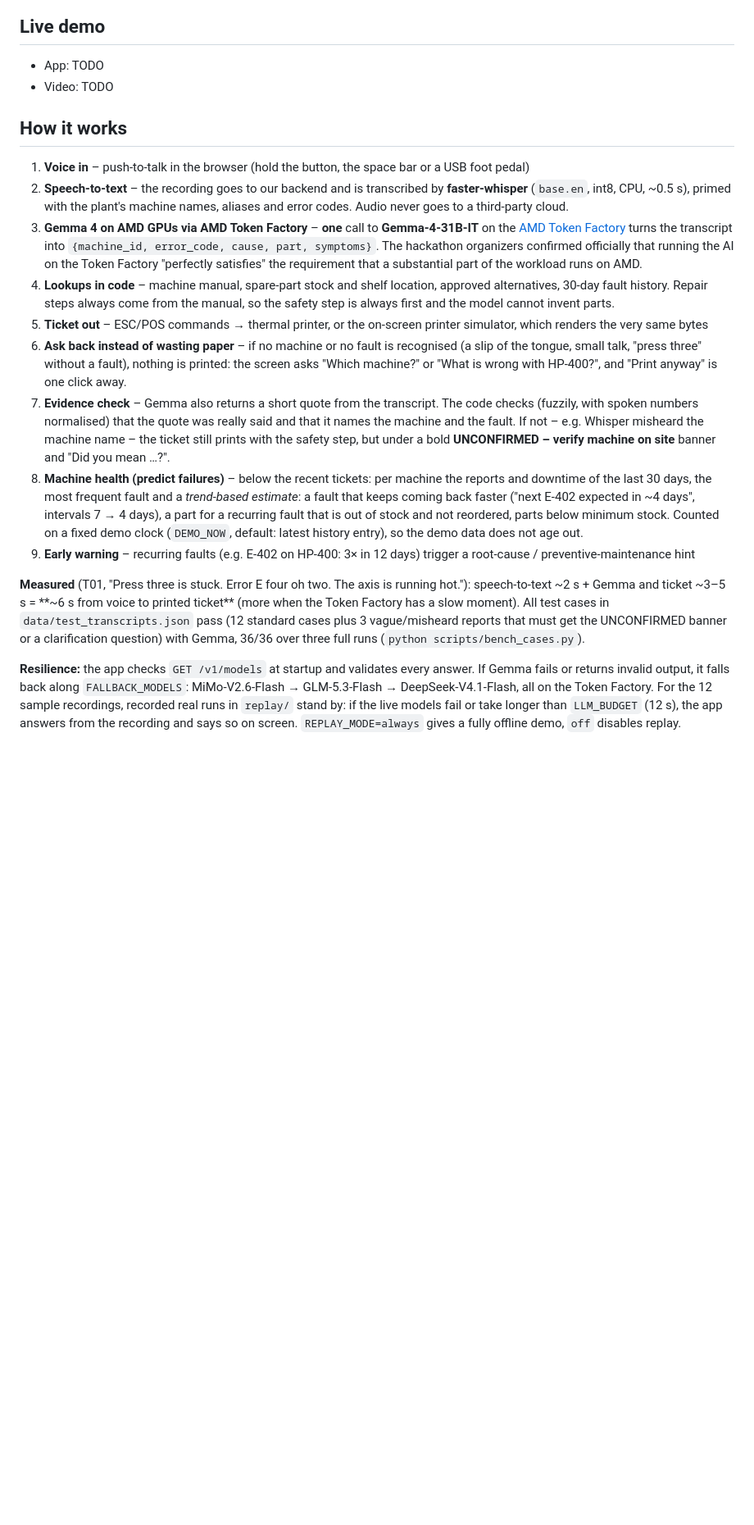
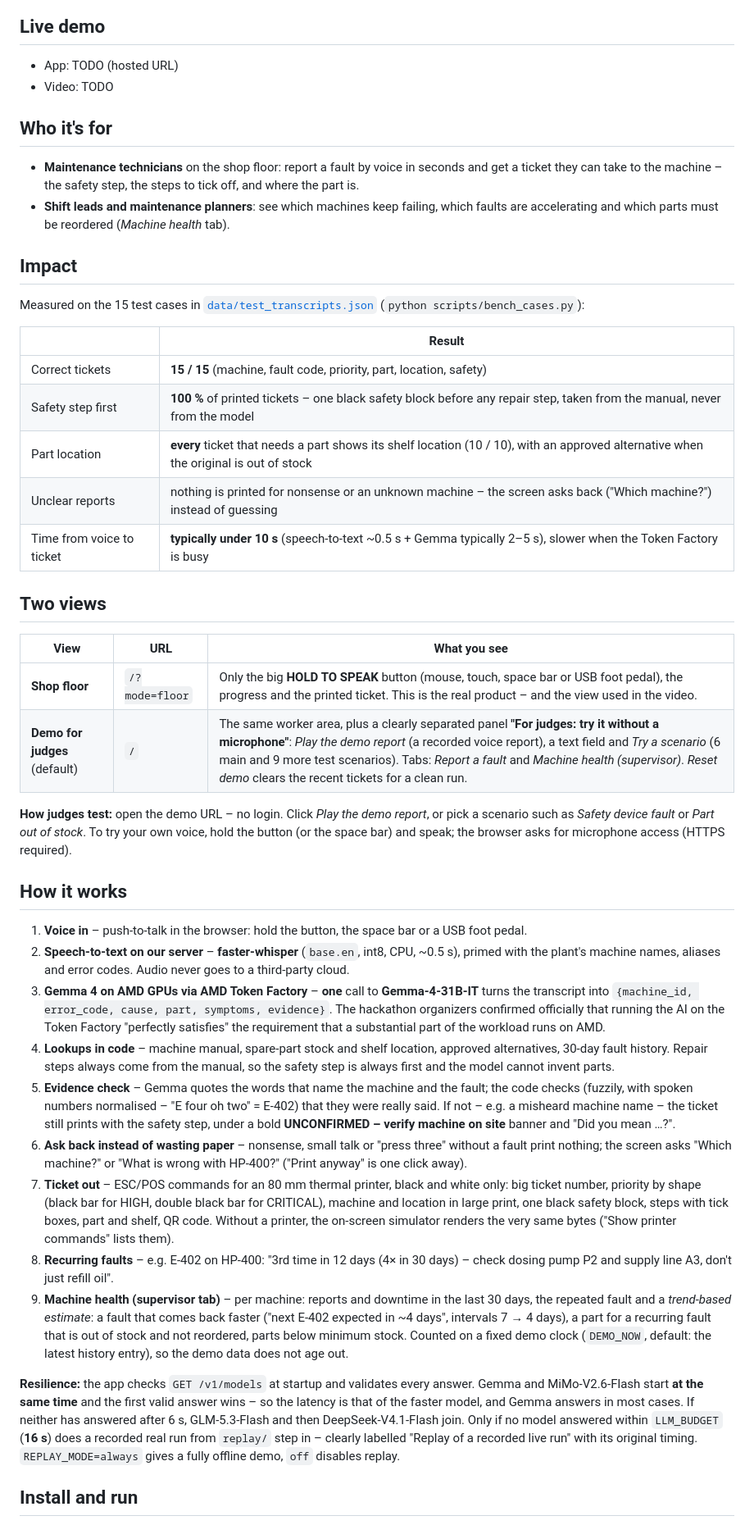
Before and after one commit to zozinnovations/paperops, a Markdown page: README.md, the part around one of its changes. Shown at 82% size. Rendered like a GitHub page; blank space fills up the shorter version.

```diff
--- a/README.md
+++ b/README.md
@@ -12,22 +12,48 @@ Built for the **AMD Developer Hackathon: ACT III** – Track 1 *Intelligent Indu
 
 ## Live demo
 
-- App: TODO
+- App: TODO (hosted URL)
 - Video: TODO
+
+## Who it's for
+
+- **Maintenance technicians** on the shop floor: report a fault by voice in seconds and get a ticket they can take to the machine – the safety step, the steps to tick off, and where the part is.
+- **Shift leads and maintenance planners**: see which machines keep failing, which faults are accelerating and which parts must be reordered (*Machine health* tab).
+
+## Impact
+
+Measured on the 15 test cases in [`data/test_transcripts.json`](data/test_transcripts.json) (`python scripts/bench_cases.py`):
+
+| | Result |
+|---|---|
+| Correct tickets | **15 / 15** (machine, fault code, priority, part, location, safety) |
+| Safety step first | **100 %** of printed tickets – one black safety block before any repair step, taken from the manual, never from the model |
+| Part location | **every** ticket that needs a part shows its shelf location (10 / 10), with an approved alternative when the original is out of stock |
+| Unclear reports | nothing is printed for nonsense or an unknown machine – the screen asks back ("Which machine?") instead of guessing |
+| Time from voice to ticket | **typically under 10 s** (speech-to-text ~0.5 s + Gemma typically 2–5 s), slower when the Token Factory is busy |
+
+## Two views
+
+| View | URL | What you see |
+|---|---|---|
+| **Shop floor** | `/?mode=floor` | Only the big **HOLD TO SPEAK** button (mouse, touch, space bar or USB foot pedal), the progress and the printed ticket. This is the real product – and the view used in the video. |
+| **Demo for judges** (default) | `/` | The same worker area, plus a clearly separated panel **"For judges: try it without a microphone"**: *Play the demo report* (a recorded voice report), a text field and *Try a scenario* (6 main and 9 more test scenarios). Tabs: *Report a fault* and *Machine health (supervisor)*. *Reset demo* clears the recent tickets for a clean run. |
+
+**How judges test:** open the demo URL – no login. Click *Play the demo report*, or pick a scenario such as *Safety device fault* or *Part out of stock*. To try your own voice, hold the button (or the space bar) and speak; the browser asks for microphone access (HTTPS required).
 
 ## How it works
 
-1. **Voice in** – push-to-talk in the browser (hold the button, the space bar or a USB foot pedal)
-2. **Speech-to-text** – the recording goes to our backend and is transcribed by **faster-whisper** (`base.en`, int8, CPU, ~0.5 s), primed with the plant's machine names, aliases and error codes. Audio never goes to a third-party cloud.
-3. **Gemma 4 on AMD GPUs via AMD Token Factory** – **one** call to **Gemma-4-31B-IT** on the [AMD Token Factory](https://notebooks.amd.com/tokenfactory) turns the transcript into `{machine_id, error_code, cause, part, symptoms}`. The hackathon organizers confirmed officially that running the AI on the Token Factory "perfectly satisfies" the requirement that a substantial part of the workload runs on AMD.
+1. **Voice in** – push-to-talk in the browser: hold the button, the space bar or a USB foot pedal.
+2. **Speech-to-text on our server** – **faster-whisper** (`base.en`, int8, CPU, ~0.5 s), primed with the plant's machine names, aliases and error codes. Audio never goes to a third-party cloud.
+3. **Gemma 4 on AMD GPUs via AMD Token Factory** – **one** call to **Gemma-4-31B-IT** turns the transcript into `{machine_id, error_code, cause, part, symptoms, evidence}`. The hackathon organizers confirmed officially that running the AI on the Token Factory "perfectly satisfies" the requirement that a substantial part of the workload runs on AMD.
 4. **Lookups in code** – machine manual, spare-part stock and shelf location, approved alternatives, 30-day fault history. Repair steps always come from the manual, so the safety step is always first and the model cannot invent parts.
-5. **Ticket out** – ESC/POS commands → thermal printer, or the on-screen printer simulator, which renders the very same bytes
-6. **Ask back instead of wasting paper** – if no machine or no fault is recognised (a slip of the tongue, small talk, "press three" without a fault), nothing is printed: the screen asks "Which machine?" or "What is wrong with HP-400?", and "Print anyway" is one click away.
-7. **Evidence check** – Gemma also returns a short quote from the transcript. The code checks (fuzzily, with spoken numbers normalised) that the quote was really said and that it names the machine and the fault. If not – e.g. Whisper misheard the machine name – the ticket still prints with the safety step, but under a bold **UNCONFIRMED – verify machine on site** banner and "Did you mean …?".
-8. **Machine health (predict failures)** – below the recent tickets: per machine the reports and downtime of the last 30 days, the most frequent fault and a *trend-based estimate*: a fault that keeps coming back faster ("next E-402 expected in ~4 days", intervals 7 → 4 days), a part for a recurring fault that is out of stock and not reordered, parts below minimum stock. Counted on a fixed demo clock (`DEMO_NOW`, default: latest history entry), so the demo data does not age out.
-9. **Early warning** – recurring faults (e.g. E-402 on HP-400: 3× in 12 days) trigger a root-cause / preventive-maintenance hint
+5. **Evidence check** – Gemma quotes the words that name the machine and the fault; the code checks (fuzzily, with spoken numbers normalised – "E four oh two" = E-402) that they were really said. If not – e.g. a misheard machine name – the ticket still prints with the safety step, under a bold **UNCONFIRMED – verify machine on site** banner and "Did you mean …?".
+6. **Ask back instead of wasting paper** – nonsense, small talk or "press three" without a fault print nothing; the screen asks "Which machine?" or "What is wrong with HP-400?" ("Print anyway" is one click away).
+7. **Ticket out** – ESC/POS commands for an 80 mm thermal printer, black and white only: big ticket number, priority by shape (black bar for HIGH, double black bar for CRITICAL), machine and location in large print, one black safety block, steps with tick boxes, part and shelf, QR code. Without a printer, the on-screen simulator renders the very same bytes ("Show printer commands" lists them).
+8. **Recurring faults** – e.g. E-402 on HP-400: "3rd time in 12 days (4× in 30 days) – check dosing pump P2 and supply line A3, don't just refill oil".
+9. **Machine health (supervisor tab)** – per machine: reports and downtime in the last 30 days, the repeated fault and a *trend-based estimate*: a fault that comes back faster ("next E-402 expected in ~4 days", intervals 7 → 4 days), a part for a recurring fault that is out of stock and not reordered, parts below minimum stock. Counted on a fixed demo clock (`DEMO_NOW`, default: the latest history entry), so the demo data does not age out.
 
-**Measured** (T01, "Press three is stuck. Error E four oh two. The axis is running hot."): speech-to-text ~2 s + Gemma and ticket ~3–5 s = **~6 s from voice to printed ticket** (more when the Token Factory has a slow moment). All test cases in `data/test_transcripts.json` pass (12 standard cases plus 3 vague/misheard reports that must get the UNCONFIRMED banner or a clarification question) with Gemma, 36/36 over three full runs (`python scripts/bench_cases.py`).
+**Resilience:** the app checks `GET /v1/models` at startup and validates every answer. Gemma and MiMo-V2.6-Flash start **at the same time** and the first valid answer wins – so the latency is that of the faster model, and Gemma answers in most cases. If neither has answered after 6 s, GLM-5.3-Flash and then DeepSeek-V4.1-Flash join. Only if no model answered within `LLM_BUDGET` (**16 s**) does a recorded real run from `replay/` step in – clearly labelled "Replay of a recorded live run" with its original timing. `REPLAY_MODE=always` gives a fully offline demo, `off` disables replay.
 
-**Resilience:** the app checks `GET /v1/models` at startup and validates every answer. If Gemma fails or returns invalid output, it falls back along `FALLBACK_MODELS`: MiMo-V2.6-Flash → GLM-5.3-Flash → DeepSeek-V4.1-Flash, all on the Token Factory. For the 12 sample recordings, recorded real runs in `replay/` stand by: if the live models fail or take longer than `LLM_BUDGET` (12 s), the app answers from the recording and says so on screen. `REPLAY_MODE=always` gives a fully offline demo, `off` disables replay.
+## Install and run
 
```
Also changed, not shown: other parts of README.md (+76 -38 lines).
